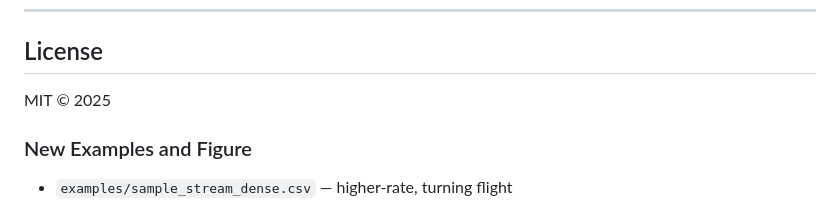
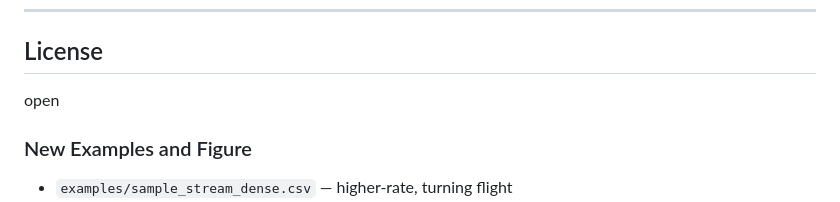
Before and after one commit to ts42a/polar_link_pack, a Markdown page: README.md, the part around the change. Drawn GitHub-style.

```diff
--- a/README.md
+++ b/README.md
@@ -228,7 +228,7 @@ polar-link-pack/
 ---
 
 ## License
-MIT © 2025
+open
 
 
 ### New Examples and Figure
```
